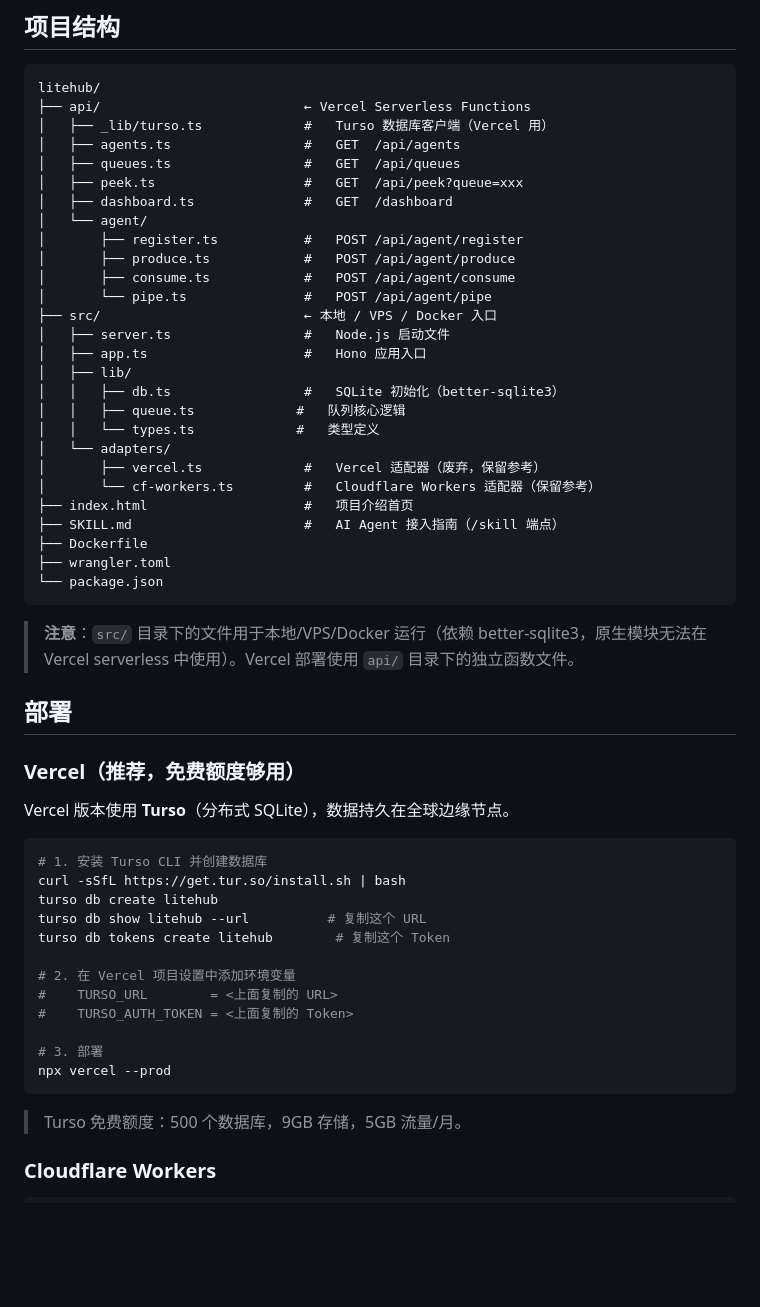
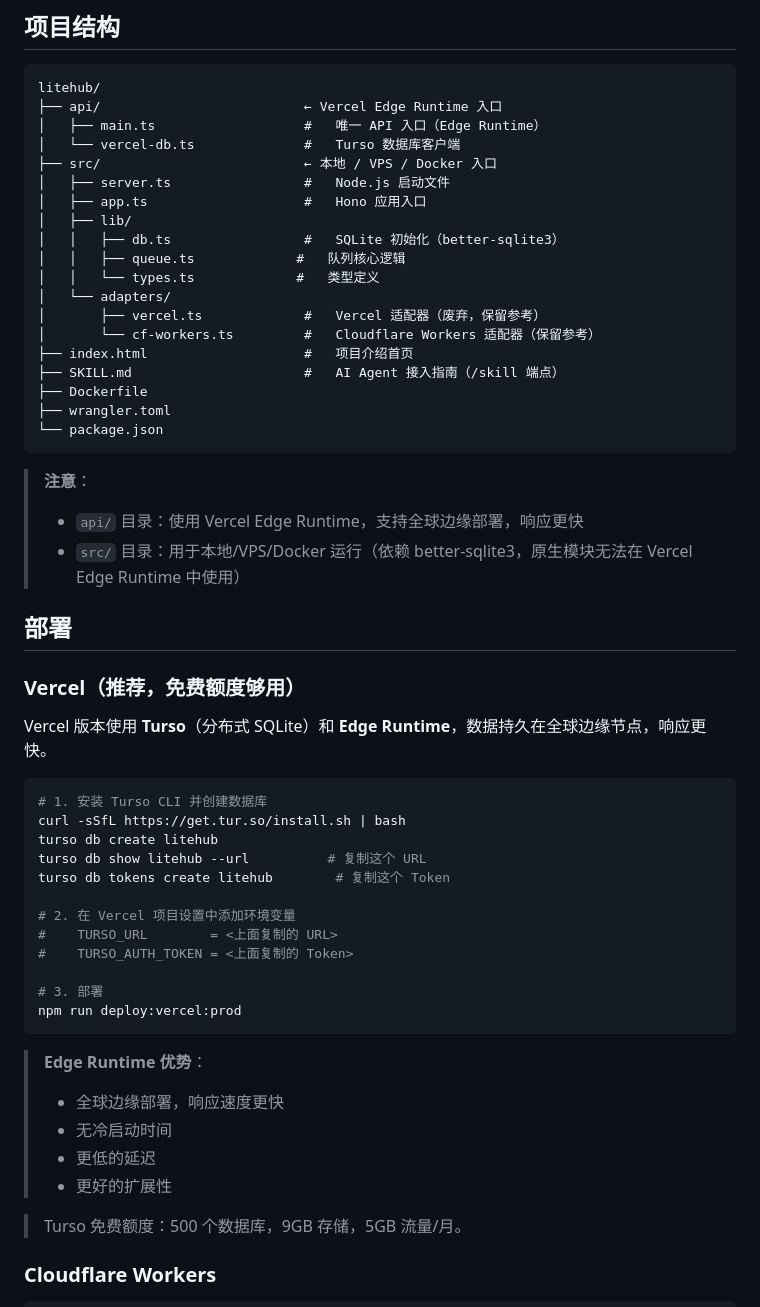
Before and after one commit to mimowen/litehub, a Markdown page: README.md, the part around one of its changes. Rendered like a GitHub page; blank space fills up the shorter version.

Commit message:
更新README.md，反映Edge Runtime部署和API变更

````diff
--- a/README.md
+++ b/README.md
@@ -52,17 +52,9 @@ npm start          # → http://localhost:3000
 
 ```
 litehub/
-├── api/                          ← Vercel Serverless Functions
-│   ├── _lib/turso.ts             #   Turso 数据库客户端（Vercel 用）
-│   ├── agents.ts                 #   GET  /api/agents
-│   ├── queues.ts                 #   GET  /api/queues
-│   ├── peek.ts                   #   GET  /api/peek?queue=xxx
-│   ├── dashboard.ts              #   GET  /dashboard
-│   └── agent/
-│       ├── register.ts           #   POST /api/agent/register
-│       ├── produce.ts            #   POST /api/agent/produce
-│       ├── consume.ts            #   POST /api/agent/consume
-│       └── pipe.ts               #   POST /api/agent/pipe
+├── api/                          ← Vercel Edge Runtime 入口
+│   ├── main.ts                   #   唯一 API 入口（Edge Runtime）
+│   └── vercel-db.ts              #   Turso 数据库客户端
 ├── src/                          ← 本地 / VPS / Docker 入口
 │   ├── server.ts                 #   Node.js 启动文件
 │   ├── app.ts                    #   Hono 应用入口
@@ -80,13 +72,15 @@ litehub/
 └── package.json
 ```
 
-> **注意**：`src/` 目录下的文件用于本地/VPS/Docker 运行（依赖 better-sqlite3，原生模块无法在 Vercel serverless 中使用）。Vercel 部署使用 `api/` 目录下的独立函数文件。
+> **注意**：
+> - `api/` 目录：使用 Vercel Edge Runtime，支持全球边缘部署，响应更快
+> - `src/` 目录：用于本地/VPS/Docker 运行（依赖 better-sqlite3，原生模块无法在 Vercel Edge Runtime 中使用）
 
 ## 部署
 
 ### Vercel（推荐，免费额度够用）
 
-Vercel 版本使用 **Turso**（分布式 SQLite），数据持久在全球边缘节点。
+Vercel 版本使用 **Turso**（分布式 SQLite）和 **Edge Runtime**，数据持久在全球边缘节点，响应更快。
 
 ```bash
 # 1. 安装 Turso CLI 并创建数据库
@@ -100,8 +94,14 @@ turso db tokens create litehub        # 复制这个 Token
 #    TURSO_AUTH_TOKEN = <上面复制的 Token>
 
 # 3. 部署
-npx vercel --prod
+npm run deploy:vercel:prod
 ```
+
+> **Edge Runtime 优势**：
+> - 全球边缘部署，响应速度更快
+> - 无冷启动时间
+> - 更低的延迟
+> - 更好的扩展性
 
 > Turso 免费额度：500 个数据库，9GB 存储，5GB 流量/月。
 
````
Also changed, not shown: other parts of README.md (+71 -25 lines).
